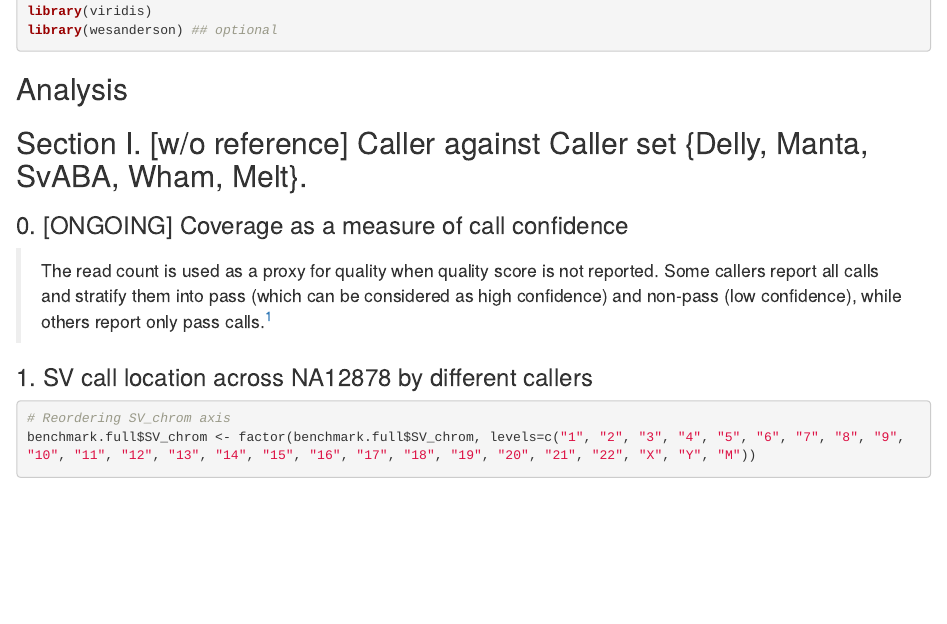
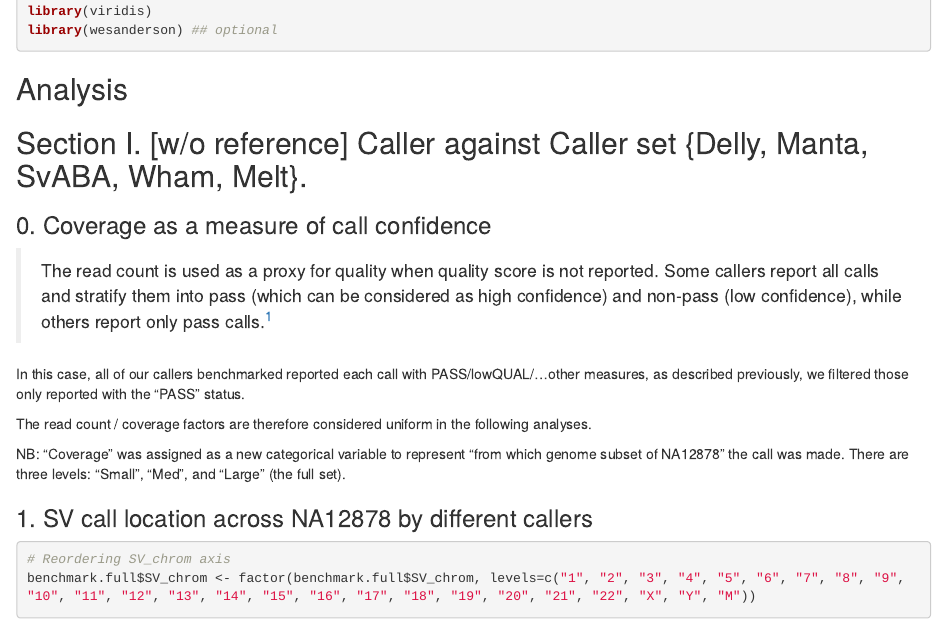
Before and after one commit to d-fuh/Garvan_summerproject2021, an R Markdown document (NA12878_benchmark/NA12878_maestro.Rmd): the page in a window 1100 px wide, from 2080 px down. Rendered offline with R 4.5, knitr and Pandoc, with nearby package versions; some code elsewhere in the file could not run offline.

```diff
--- a/NA12878_benchmark/NA12878_maestro.Rmd
+++ b/NA12878_benchmark/NA12878_maestro.Rmd
@@ -116,9 +116,16 @@
 
 ## Section I. [w/o reference] Caller against Caller set {Delly, Manta, SvABA, Wham, Melt}.
 
-### 0. [ONGOING] Coverage as a measure of call confidence
+### 0. Coverage as a measure of call confidence
 
 > The read count is used as a proxy for quality when quality score is not reported. Some callers report all calls and stratify them into pass (which can be considered as high confidence) and non-pass (low confidence), while others report only pass calls.^[1]
+
+
+In this case, all of our callers benchmarked reported each call with PASS/lowQUAL/...other measures, as described previously, we filtered those only reported with the "PASS" status.
+
+The read count / coverage factors are therefore considered uniform in the following analyses.
+
+NB: "Coverage" was assigned as a new categorical variable to represent "from which genome subset of NA12878" the call was made. There are three levels: "Small", "Med", and "Large" (the full set).
 
 
 
```
Also changed, not shown: NA12878_benchmark/Maestro_scripts/readme.txt (added).
